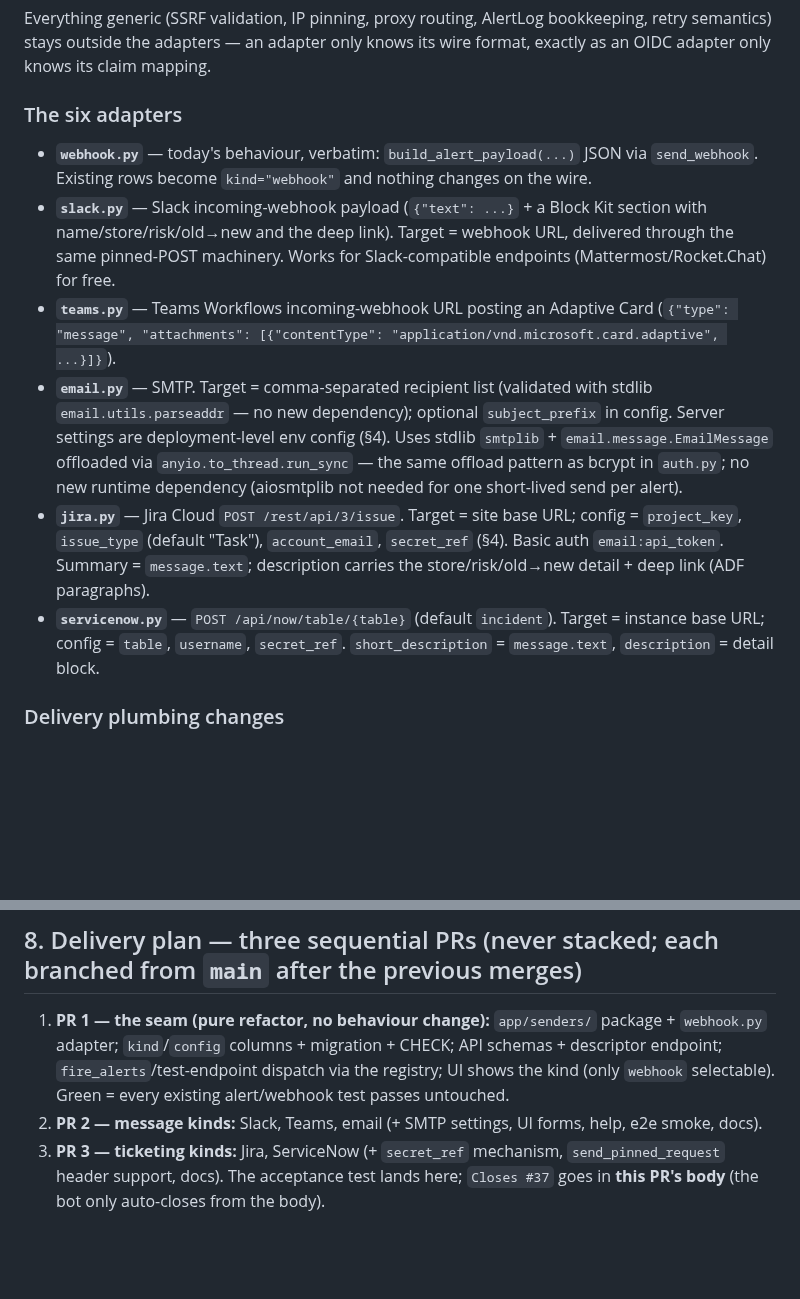
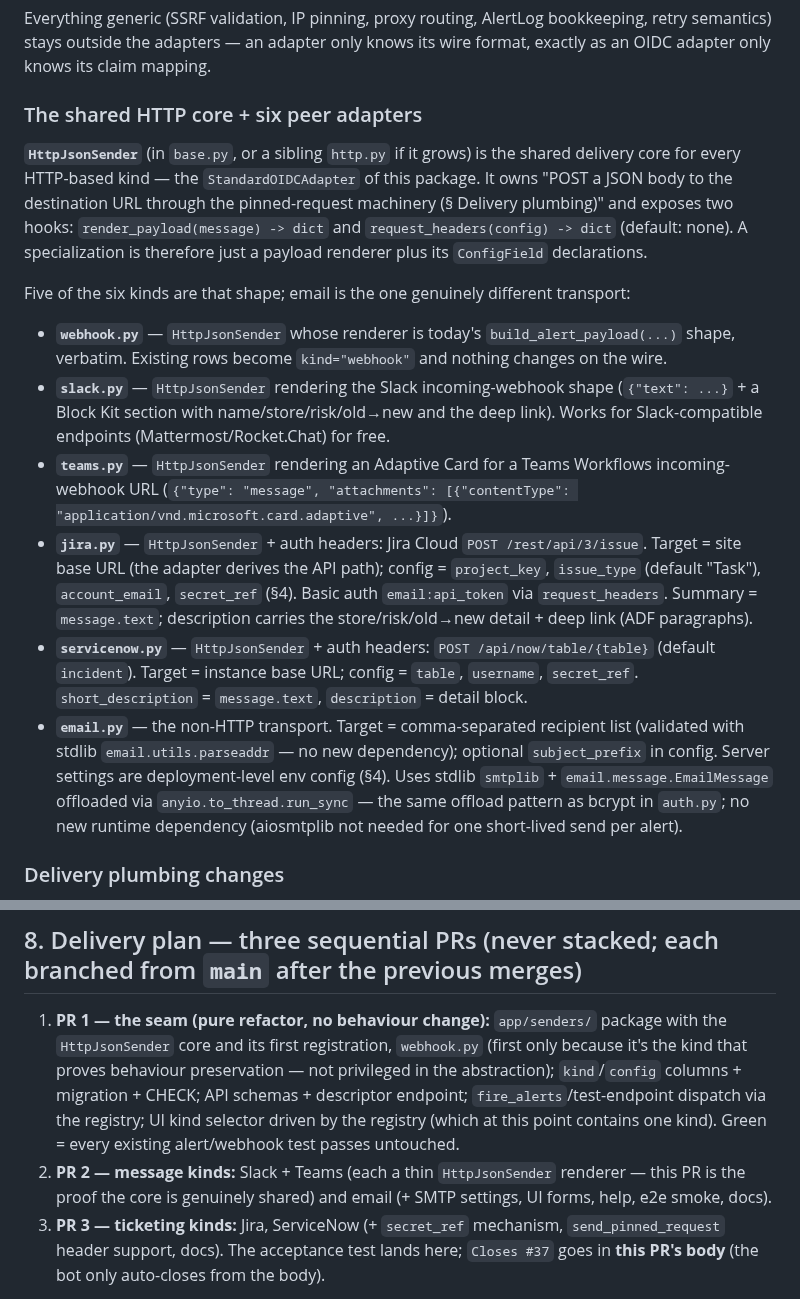
Before and after one commit to IcebergAI/IcebergEBS, a Markdown page: docs/plans/issue-37-outbound-integrations.md, 2 parts joined by grey strips. Drawn GitHub-style; blank space fills up the shorter version.

Commit message:
docs(#37 plan): make webhook a peer kind atop a shared HttpJsonSender core
Webhook is no longer framed as the privileged base case: generic webhook,
Slack, and Teams are three equal registrations of a shared HttpJsonSender
delivery core (the StandardOIDCAdapter analogue), with Jira/ServiceNow
extending it via auth headers and email as the one non-HTTP transport.

Co-Authored-By: Claude Fable 5 <noreply@anthropic.com>
Claude-Session: https://claude.ai/code/session_01CRVkWHQZ1r8hhPKDzX4nVk

```diff
--- a/docs/plans/issue-37-outbound-integrations.md
+++ b/docs/plans/issue-37-outbound-integrations.md
@@ -72,29 +83,40 @@ Everything generic (SSRF validation, IP pinning, proxy routing, AlertLog bookkee
 retry semantics) stays outside the adapters — an adapter only knows its wire format,
 exactly as an OIDC adapter only knows its claim mapping.
 
-### The six adapters
+### The shared HTTP core + six peer adapters
 
-- **`webhook.py`** — today's behaviour, verbatim: `build_alert_payload(...)` JSON via
-  `send_webhook`. Existing rows become `kind="webhook"` and nothing changes on the wire.
-- **`slack.py`** — Slack incoming-webhook payload (`{"text": ...}` + a Block Kit section
-  with name/store/risk/old→new and the deep link). Target = webhook URL, delivered
-  through the same pinned-POST machinery. Works for Slack-compatible endpoints
-  (Mattermost/Rocket.Chat) for free.
-- **`teams.py`** — Teams Workflows incoming-webhook URL posting an Adaptive Card
+**`HttpJsonSender`** (in `base.py`, or a sibling `http.py` if it grows) is the shared
+delivery core for every HTTP-based kind — the `StandardOIDCAdapter` of this package.
+It owns "POST a JSON body to the destination URL through the pinned-request machinery
+(§ Delivery plumbing)" and exposes two hooks: `render_payload(message) -> dict` and
+`request_headers(config) -> dict` (default: none). A specialization is therefore just
+a payload renderer plus its `ConfigField` declarations.
+
+Five of the six kinds are that shape; email is the one genuinely different transport:
+
+- **`webhook.py`** — `HttpJsonSender` whose renderer is today's
+  `build_alert_payload(...)` shape, verbatim. Existing rows become `kind="webhook"`
+  and nothing changes on the wire.
+- **`slack.py`** — `HttpJsonSender` rendering the Slack incoming-webhook shape
+  (`{"text": ...}` + a Block Kit section with name/store/risk/old→new and the deep
+  link). Works for Slack-compatible endpoints (Mattermost/Rocket.Chat) for free.
+- **`teams.py`** — `HttpJsonSender` rendering an Adaptive Card for a Teams Workflows
+  incoming-webhook URL
   (`{"type": "message", "attachments": [{"contentType": "application/vnd.microsoft.card.adaptive", ...}]}`).
-- **`email.py`** — SMTP. Target = comma-separated recipient list (validated with stdlib
-  `email.utils.parseaddr` — no new dependency); optional `subject_prefix` in config.
-  Server settings are deployment-level env config (§4). Uses stdlib `smtplib` +
-  `email.message.EmailMessage` offloaded via `anyio.to_thread.run_sync` — the same
-  offload pattern as bcrypt in `auth.py`; no new runtime dependency (aiosmtplib not
-  needed for one short-lived send per alert).
-- **`jira.py`** — Jira Cloud `POST /rest/api/3/issue`. Target = site base URL; config =
-  `project_key`, `issue_type` (default "Task"), `account_email`, `secret_ref` (§4).
-  Basic auth `email:api_token`. Summary = `message.text`; description carries the
-  store/risk/old→new detail + deep link (ADF paragraphs).
-- **`servicenow.py`** — `POST /api/now/table/{table}` (default `incident`). Target =
-  instance base URL; config = `table`, `username`, `secret_ref`. `short_description` =
-  `message.text`, `description` = detail block.
+- **`jira.py`** — `HttpJsonSender` + auth headers: Jira Cloud `POST /rest/api/3/issue`.
+  Target = site base URL (the adapter derives the API path); config = `project_key`,
+  `issue_type` (default "Task"), `account_email`, `secret_ref` (§4). Basic auth
+  `email:api_token` via `request_headers`. Summary = `message.text`; description
+  carries the store/risk/old→new detail + deep link (ADF paragraphs).
+- **`servicenow.py`** — `HttpJsonSender` + auth headers: `POST /api/now/table/{table}`
+  (default `incident`). Target = instance base URL; config = `table`, `username`,
+  `secret_ref`. `short_description` = `message.text`, `description` = detail block.
+- **`email.py`** — the non-HTTP transport. Target = comma-separated recipient list
+  (validated with stdlib `email.utils.parseaddr` — no new dependency); optional
+  `subject_prefix` in config. Server settings are deployment-level env config (§4).
+  Uses stdlib `smtplib` + `email.message.EmailMessage` offloaded via
+  `anyio.to_thread.run_sync` — the same offload pattern as bcrypt in `auth.py`; no
+  new runtime dependency (aiosmtplib not needed for one short-lived send per alert).
 
 ### Delivery plumbing changes
 
@@ -241,13 +263,16 @@ ORM-free so they stay type-clean.
 
 ## 8. Delivery plan — three sequential PRs (never stacked; each branched from `main` after the previous merges)
 
-1. **PR 1 — the seam (pure refactor, no behaviour change):** `app/senders/` package +
-  `webhook.py` adapter; `kind`/`config` columns + migration + CHECK; API schemas +
-  descriptor endpoint; `fire_alerts`/test-endpoint dispatch via the registry; UI shows
-  the kind (only `webhook` selectable). Green = every existing alert/webhook test
-  passes untouched.
-2. **PR 2 — message kinds:** Slack, Teams, email (+ SMTP settings, UI forms, help,
-  e2e smoke, docs).
+1. **PR 1 — the seam (pure refactor, no behaviour change):** `app/senders/` package
+  with the `HttpJsonSender` core and its first registration, `webhook.py` (first only
+  because it's the kind that proves behaviour preservation — not privileged in the
+  abstraction); `kind`/`config` columns + migration + CHECK; API schemas + descriptor
+  endpoint; `fire_alerts`/test-endpoint dispatch via the registry; UI kind selector
+  driven by the registry (which at this point contains one kind). Green = every
+  existing alert/webhook test passes untouched.
+2. **PR 2 — message kinds:** Slack + Teams (each a thin `HttpJsonSender` renderer —
+  this PR is the proof the core is genuinely shared) and email (+ SMTP settings, UI
+  forms, help, e2e smoke, docs).
 3. **PR 3 — ticketing kinds:** Jira, ServiceNow (+ `secret_ref` mechanism,
   `send_pinned_request` header support, docs). The acceptance test lands here;
   `Closes #37` goes in **this PR's body** (the bot only auto-closes from the body).
```
Also changed, not shown: other parts of docs/plans/issue-37-outbound-integrations.md (+11 -0 lines).
